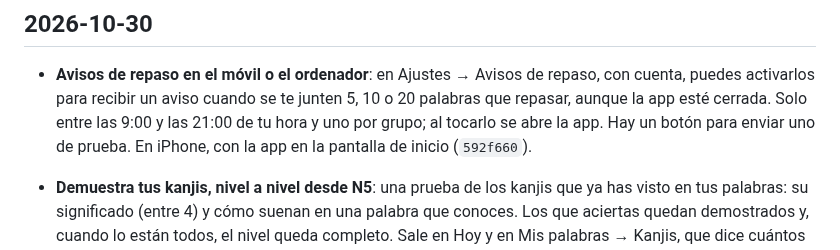
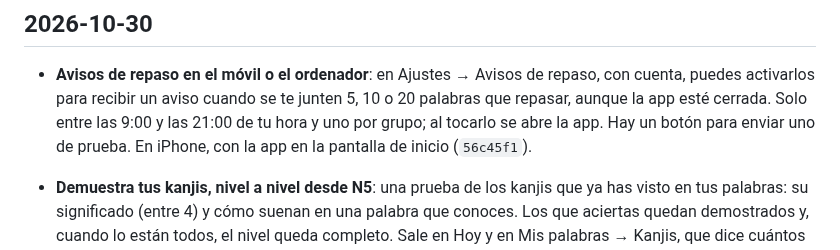
Before and after one commit to javier9302/kanji-learning-app, a Markdown page: CHANGELOG.md, the part around the change. Drawn GitHub-style.

Commit message:
CHANGELOG: hash de los avisos de repaso
Co-Authored-By: Claude Opus 5.5 <noreply@anthropic.com>
Claude-Session: https://claude.ai/code/session_011Rdj6PGf16PdpP86L3M4vn

```diff
--- a/CHANGELOG.md
+++ b/CHANGELOG.md
@@ -9,7 +9,7 @@ Cómo funciona todo hoy: [docs/COMO-FUNCIONA.md](docs/COMO-FUNCIONA.md).
 - **Avisos de repaso en el móvil o el ordenador**: en Ajustes → Avisos de repaso, con cuenta, puedes
   activarlos para recibir un aviso cuando se te junten 5, 10 o 20 palabras que repasar, aunque la
   app esté cerrada. Solo entre las 9:00 y las 21:00 de tu hora y uno por grupo; al tocarlo se abre
-  la app. Hay un botón para enviar uno de prueba. En iPhone, con la app en la pantalla de inicio (`592f660`).
+  la app. Hay un botón para enviar uno de prueba. En iPhone, con la app en la pantalla de inicio (`56c45f1`).
 
 - **Demuestra tus kanjis, nivel a nivel desde N5**: una prueba de los kanjis que ya has visto en tus
   palabras: su significado (entre 4) y cómo suenan en una palabra que conoces. Los que aciertas
```
